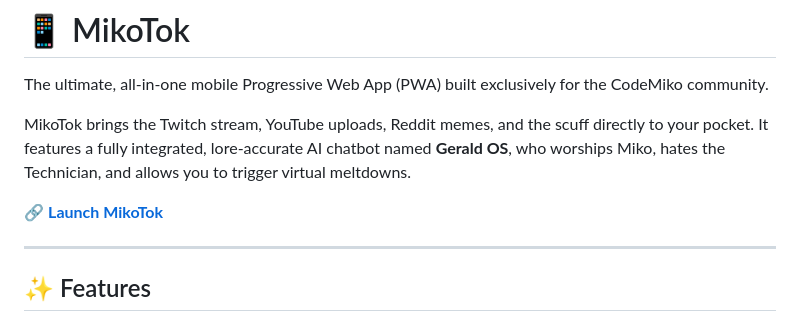
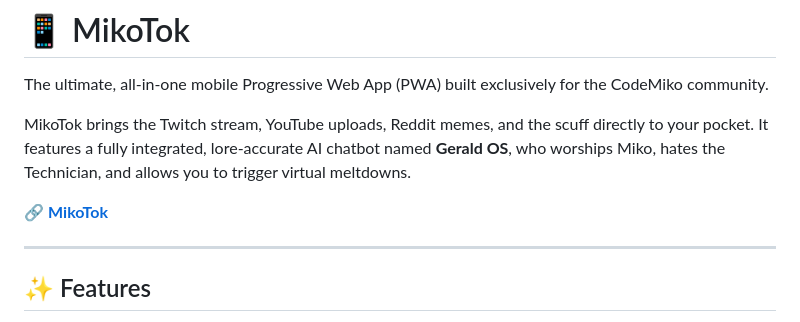
Before and after one commit to meowoccino/MikoTok, a Markdown page: README.md, the part around the change. GitHub-like rendering.

```diff
--- a/README.md
+++ b/README.md
@@ -4,7 +4,7 @@ The ultimate, all-in-one mobile Progressive Web App (PWA) built exclusively for
 
 MikoTok brings the Twitch stream, YouTube uploads, Reddit memes, and the scuff directly to your pocket. It features a fully integrated, lore-accurate AI chatbot named **Gerald OS**, who worships Miko, hates the Technician, and allows you to trigger virtual meltdowns.
 
-🔗 **[Launch MikoTok](https://meowoccino.github.io/MikoTok/)**
+🔗 **[MikoTok](https://meowoccino.github.io/MikoTok/)**
 
 ---
 
```
